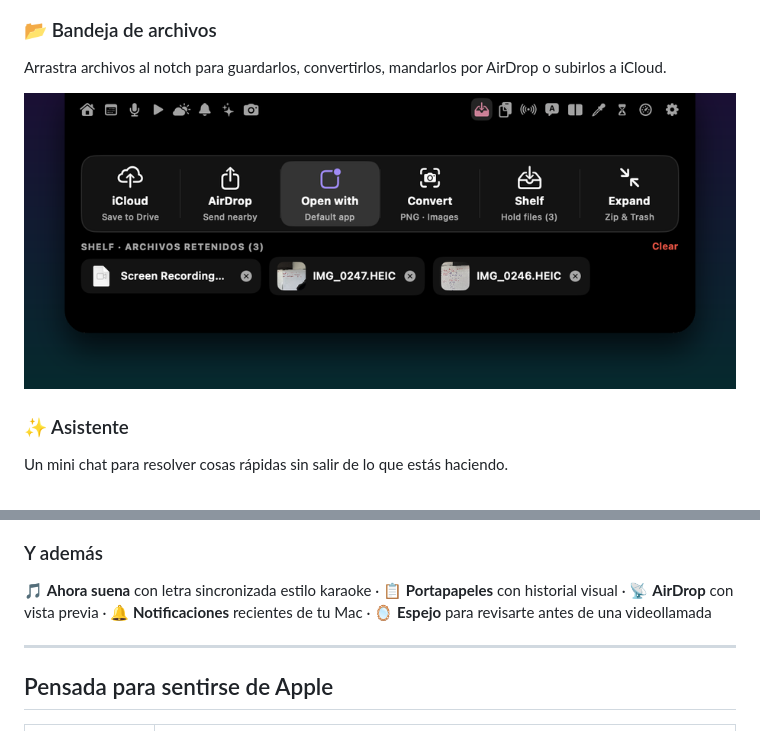
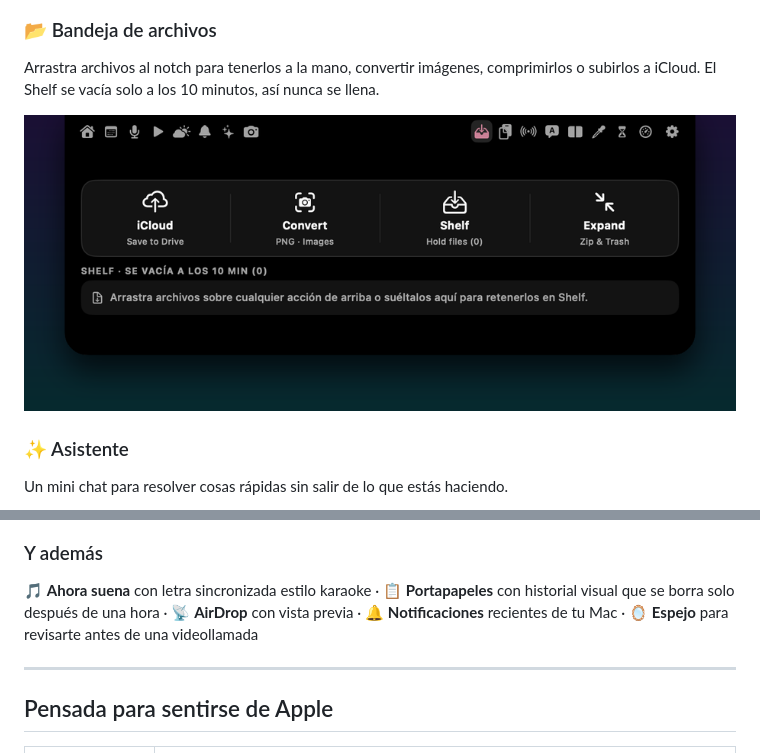
Before and after one commit to darian1204/notchy, a Markdown page: README.md, 2 parts joined by grey strips. GitHub-like rendering; pictures changed too: docs/assets/capturas/bandeja.png.

```diff
--- a/README.md
+++ b/README.md
@@ -69,7 +69,7 @@ Toma cualquier color de la pantalla y cópialo en HEX, RGB, HSL o Swift. Incluye
 <p align="center"><img src="docs/assets/capturas/color.png" alt="Selector de color" width="100%"></p>
 
 ### 📂 Bandeja de archivos
-Arrastra archivos al notch para guardarlos, convertirlos, mandarlos por AirDrop o subirlos a iCloud.
+Arrastra archivos al notch para tenerlos a la mano, convertir imágenes, comprimirlos o subirlos a iCloud. El Shelf se vacía solo a los 10 minutos, así nunca se llena.
 
 <p align="center"><img src="docs/assets/capturas/bandeja.png" alt="Bandeja de archivos" width="100%"></p>
 
@@ -79,7 +79,7 @@ Un mini chat para resolver cosas rápidas sin salir de lo que estás haciendo.
 <p align="center"><img src="docs/assets/capturas/agente.png" alt="Asistente" width="100%"></p>
 
 ### Y además
-🎵 **Ahora suena** con letra sincronizada estilo karaoke · 📋 **Portapapeles** con historial visual · 📡 **AirDrop** con vista previa · 🔔 **Notificaciones** recientes de tu Mac · 🪞 **Espejo** para revisarte antes de una videollamada
+🎵 **Ahora suena** con letra sincronizada estilo karaoke · 📋 **Portapapeles** con historial visual que se borra solo después de una hora · 📡 **AirDrop** con vista previa · 🔔 **Notificaciones** recientes de tu Mac · 🪞 **Espejo** para revisarte antes de una videollamada
 
 ---
 
```
Also changed, not shown: 9 other files.
